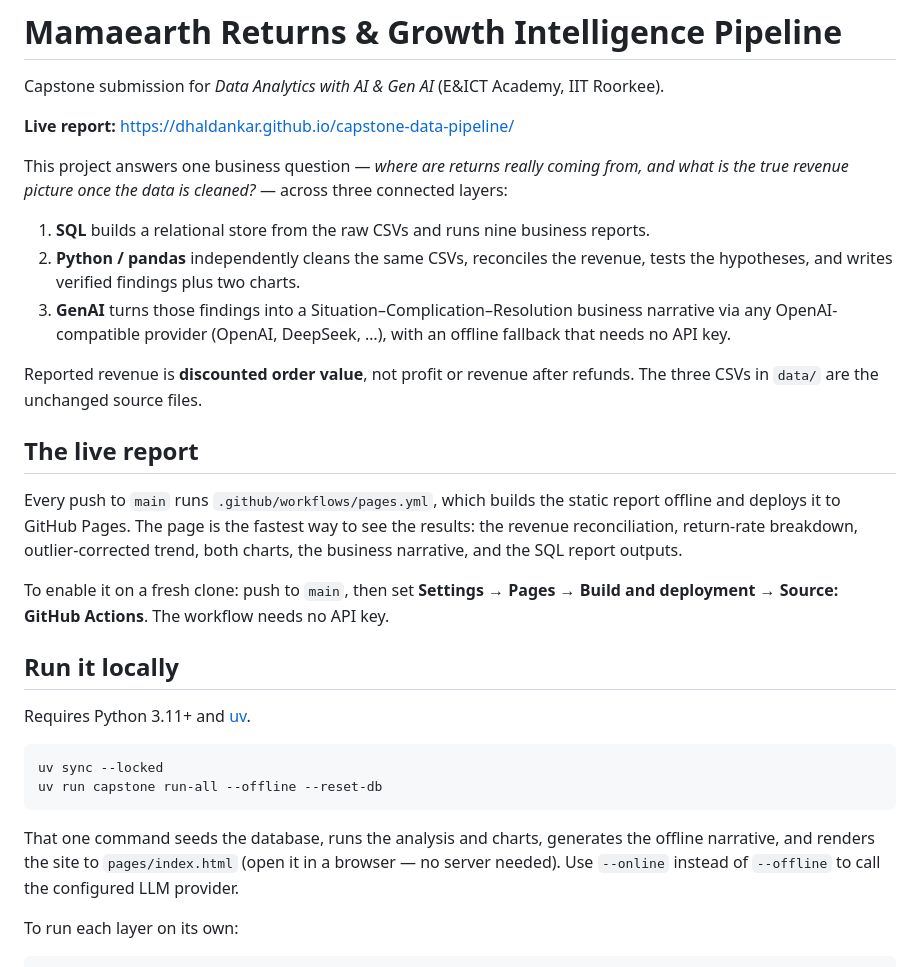
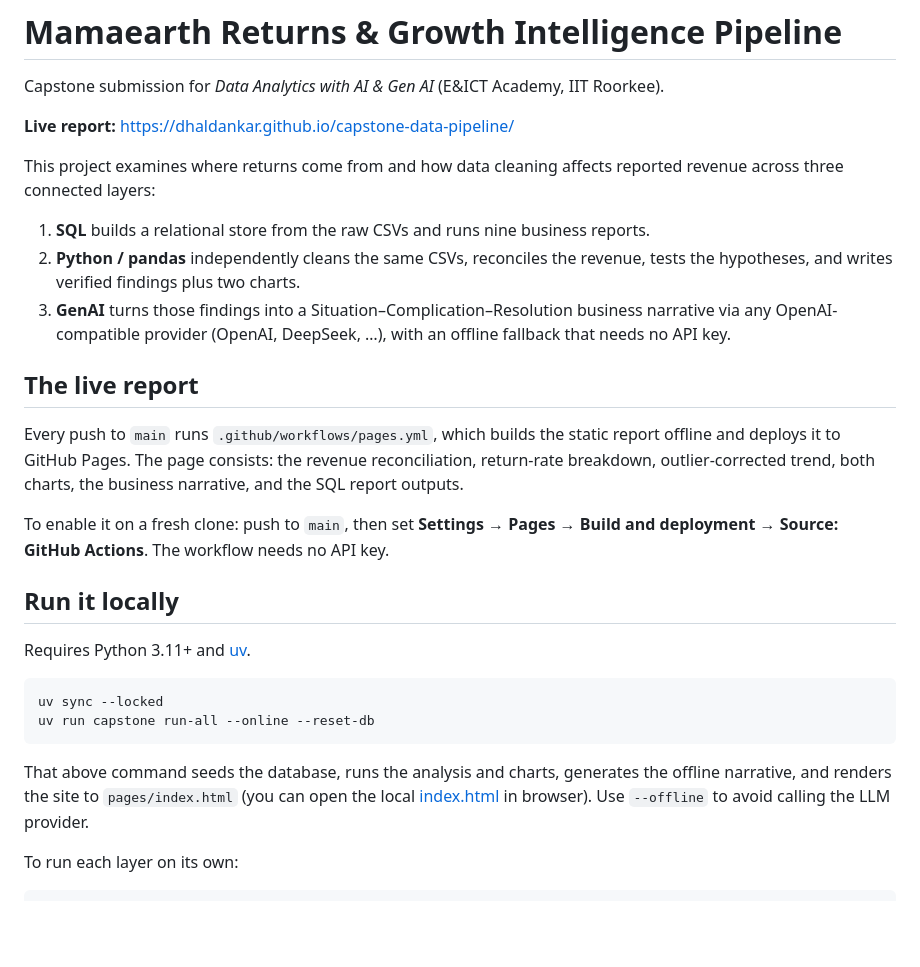
Before and after one commit to dhaldankar/capstone-data-pipeline, a Markdown page: README.md, the part around the change. Rendered like a GitHub page; blank space fills up the shorter version.

````diff
--- a/README.md
+++ b/README.md
@@ -4,17 +4,15 @@ Capstone submission for *Data Analytics with AI & Gen AI* (E&ICT Academy, IIT Ro
 
 **Live report:** https://dhaldankar.github.io/capstone-data-pipeline/
 
-This project answers one business question — *where are returns really coming from, and what is the true revenue picture once the data is cleaned?* — across three connected layers:
+This project examines where returns come from and how data cleaning affects reported revenue across three connected layers:
 
 1. **SQL** builds a relational store from the raw CSVs and runs nine business reports.
 2. **Python / pandas** independently cleans the same CSVs, reconciles the revenue, tests the hypotheses, and writes verified findings plus two charts.
 3. **GenAI** turns those findings into a Situation–Complication–Resolution business narrative via any OpenAI-compatible provider (OpenAI, DeepSeek, …), with an offline fallback that needs no API key.
 
-Reported revenue is **discounted order value**, not profit or revenue after refunds. The three CSVs in `data/` are the unchanged source files.
-
 ## The live report
 
-Every push to `main` runs `.github/workflows/pages.yml`, which builds the static report offline and deploys it to GitHub Pages. The page is the fastest way to see the results: the revenue reconciliation, return-rate breakdown, outlier-corrected trend, both charts, the business narrative, and the SQL report outputs.
+Every push to `main` runs `.github/workflows/pages.yml`, which builds the static report offline and deploys it to GitHub Pages. The page consists: the revenue reconciliation, return-rate breakdown, outlier-corrected trend, both charts, the business narrative, and the SQL report outputs.
 
 To enable it on a fresh clone: push to `main`, then set **Settings → Pages → Build and deployment → Source: GitHub Actions**. The workflow needs no API key.
 
@@ -24,10 +22,10 @@ Requires Python 3.11+ and [uv](https://docs.astral.sh/uv/).
 
 ```bash
 uv sync --locked
-uv run capstone run-all --offline --reset-db
+uv run capstone run-all --online --reset-db
 ```
 
-That one command seeds the database, runs the analysis and charts, generates the offline narrative, and renders the site to `pages/index.html` (open it in a browser — no server needed). Use `--online` instead of `--offline` to call the configured LLM provider.
+That above command seeds the database, runs the analysis and charts, generates the offline narrative, and renders the site to `pages/index.html` (you can open the local [index.html](pages/index.html) in browser). Use `--offline` to avoid calling the LLM provider.
 
 To run each layer on its own:
 
````
